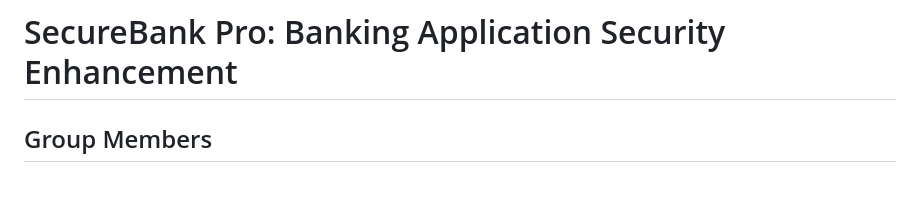
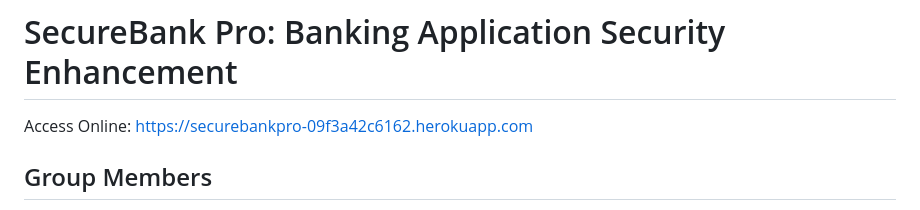
Before and after one commit to s0y4hh/simple-banking-app-v2, a Markdown page: README.md, the part around the change. GitHub-like rendering; blank space fills up the shorter version.

```diff
--- a/README.md
+++ b/README.md
@@ -1,4 +1,5 @@
 # SecureBank Pro: Banking Application Security Enhancement
+Access Online: https://securebankpro-09f3a42c6162.herokuapp.com
 
 ## Group Members
 
```
